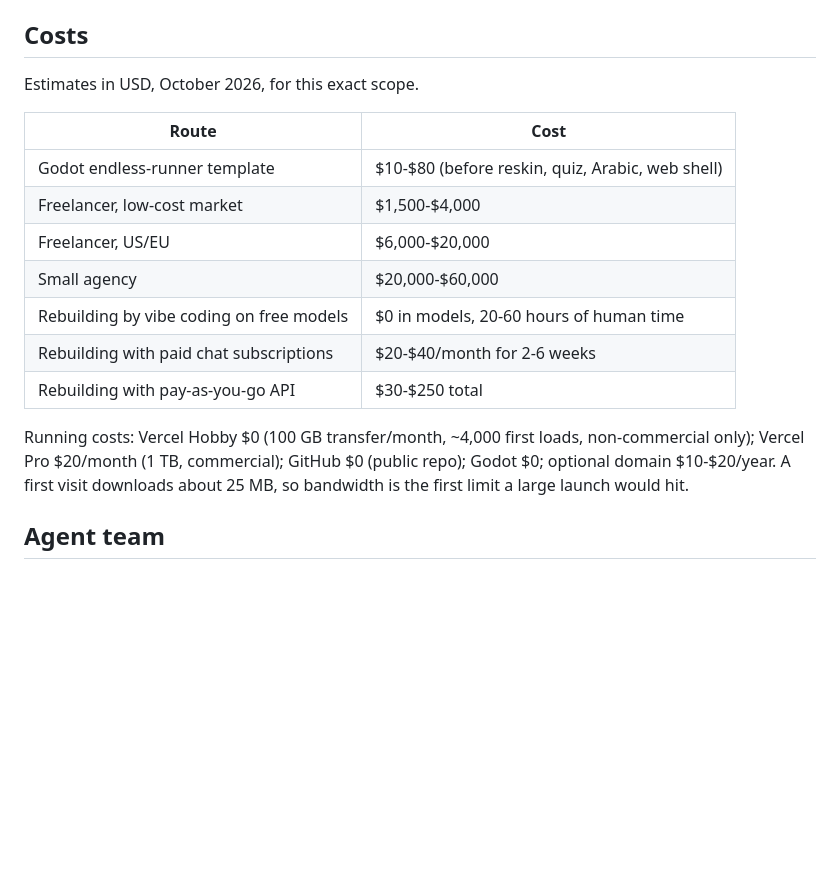
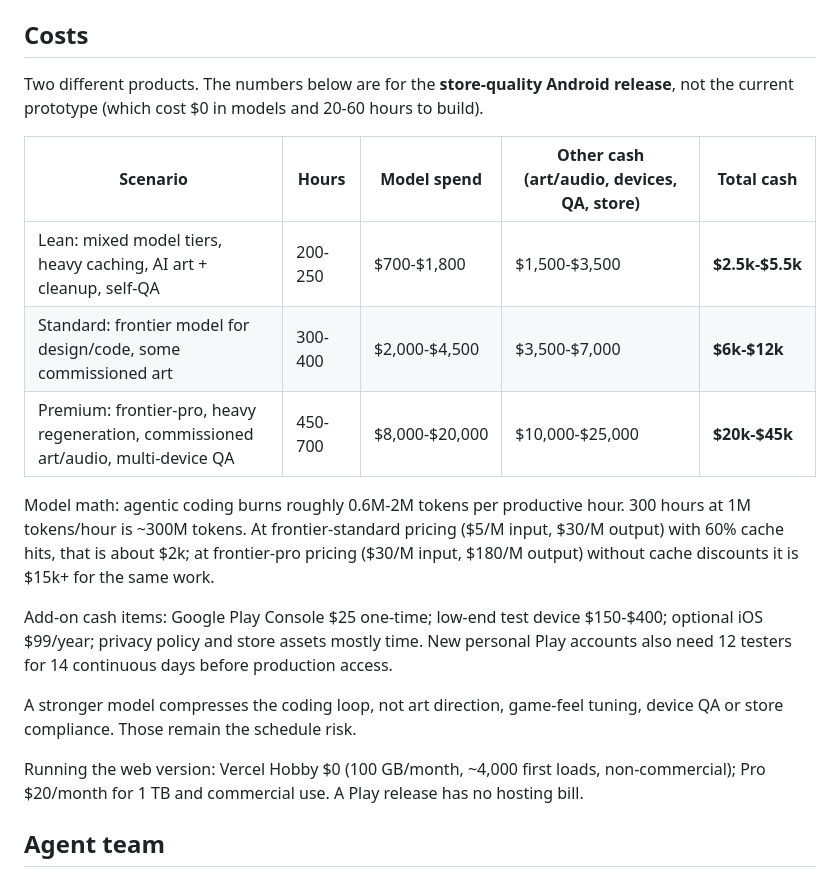
Before and after one commit to qabellox/Khotwa-Game, a Markdown page: docs/PROJECT.md, the part around the change. GitHub-like rendering; blank space fills up the shorter version.

Commit message:
Correct the store-quality cost estimate

```diff
--- a/docs/PROJECT.md
+++ b/docs/PROJECT.md
@@ -64,22 +64,29 @@ disables Vercel Git deploys for `main`.
 
 ## Costs
 
-Estimates in USD, October 2026, for this exact scope.
+Two different products. The numbers below are for the **store-quality Android release**, not the
+current prototype (which cost $0 in models and 20-60 hours to build).
 
-| Route | Cost |
-| --- | --- |
-| Godot endless-runner template | $10-$80 (before reskin, quiz, Arabic, web shell) |
-| Freelancer, low-cost market | $1,500-$4,000 |
-| Freelancer, US/EU | $6,000-$20,000 |
-| Small agency | $20,000-$60,000 |
-| Rebuilding by vibe coding on free models | $0 in models, 20-60 hours of human time |
-| Rebuilding with paid chat subscriptions | $20-$40/month for 2-6 weeks |
-| Rebuilding with pay-as-you-go API | $30-$250 total |
+| Scenario | Hours | Model spend | Other cash (art/audio, devices, QA, store) | Total cash |
+| --- | --- | --- | --- | --- |
+| Lean: mixed model tiers, heavy caching, AI art + cleanup, self-QA | 200-250 | $700-$1,800 | $1,500-$3,500 | **$2.5k-$5.5k** |
+| Standard: frontier model for design/code, some commissioned art | 300-400 | $2,000-$4,500 | $3,500-$7,000 | **$6k-$12k** |
+| Premium: frontier-pro, heavy regeneration, commissioned art/audio, multi-device QA | 450-700 | $8,000-$20,000 | $10,000-$25,000 | **$20k-$45k** |
 
-Running costs: Vercel Hobby $0 (100 GB transfer/month, ~4,000 first loads, non-commercial
-only); Vercel Pro $20/month (1 TB, commercial); GitHub $0 (public repo); Godot $0; optional
-domain $10-$20/year. A first visit downloads about 25 MB, so bandwidth is the first limit a
-large launch would hit.
+Model math: agentic coding burns roughly 0.6M-2M tokens per productive hour. 300 hours at 1M
+tokens/hour is ~300M tokens. At frontier-standard pricing ($5/M input, $30/M output) with 60%
+cache hits, that is about $2k; at frontier-pro pricing ($30/M input, $180/M output) without
+cache discounts it is $15k+ for the same work.
+
+Add-on cash items: Google Play Console $25 one-time; low-end test device $150-$400; optional
+iOS $99/year; privacy policy and store assets mostly time. New personal Play accounts also need
+12 testers for 14 continuous days before production access.
+
+A stronger model compresses the coding loop, not art direction, game-feel tuning, device QA or
+store compliance. Those remain the schedule risk.
+
+Running the web version: Vercel Hobby $0 (100 GB/month, ~4,000 first loads, non-commercial);
+Pro $20/month for 1 TB and commercial use. A Play release has no hosting bill.
 
 ## Agent team
 
```
Also changed, not shown: 1 other file.
